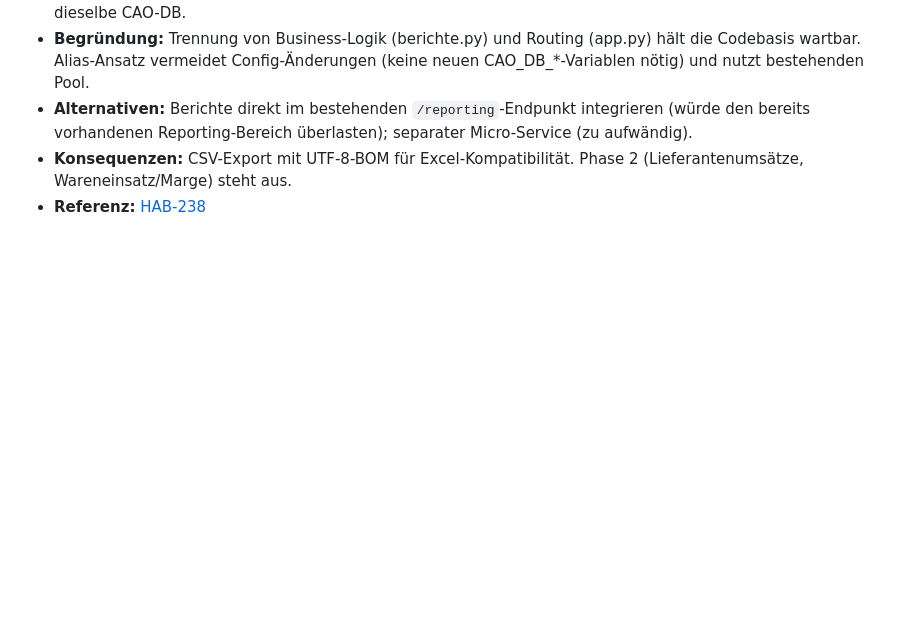
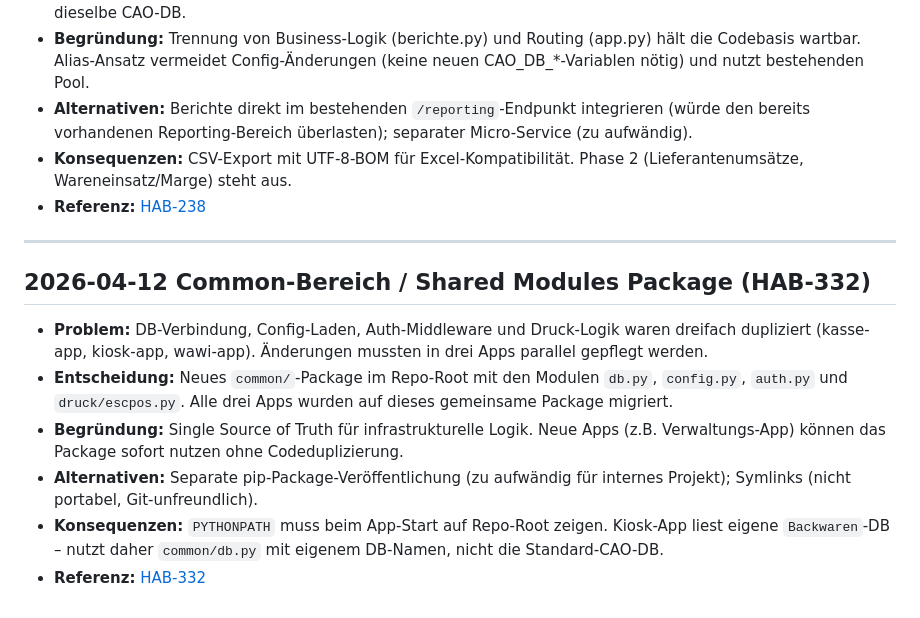
Before and after one commit to molymp/cao-xt, a Markdown page: DECISIONS.md, the part around the change. Drawn GitHub-style; blank space fills up the shorter version.

Commit message:
docs: CHANGELOG und DECISIONS für v2.0 Release (HAB-332, HAB-327, HAB-328, HAB-329)
Co-Authored-By: Paperclip <noreply@paperclip.ing>

```diff
--- a/DECISIONS.md
+++ b/DECISIONS.md
@@ -105,3 +105,15 @@ Dieses Dokument protokolliert alle wesentlichen technischen und architekturellen
 - **Alternativen:** Berichte direkt im bestehenden `/reporting`-Endpunkt integrieren (würde den bereits vorhandenen Reporting-Bereich überlasten); separater Micro-Service (zu aufwändig).
 - **Konsequenzen:** CSV-Export mit UTF-8-BOM für Excel-Kompatibilität. Phase 2 (Lieferantenumsätze, Wareneinsatz/Marge) steht aus.
 - **Referenz:** [HAB-238](/HAB/issues/HAB-238)
+
+
+---
+
+## 2026-04-12 Common-Bereich / Shared Modules Package (HAB-332)
+
+- **Problem:** DB-Verbindung, Config-Laden, Auth-Middleware und Druck-Logik waren dreifach dupliziert (kasse-app, kiosk-app, wawi-app). Änderungen mussten in drei Apps parallel gepflegt werden.
+- **Entscheidung:** Neues `common/`-Package im Repo-Root mit den Modulen `db.py`, `config.py`, `auth.py` und `druck/escpos.py`. Alle drei Apps wurden auf dieses gemeinsame Package migriert.
+- **Begründung:** Single Source of Truth für infrastrukturelle Logik. Neue Apps (z.B. Verwaltungs-App) können das Package sofort nutzen ohne Codeduplizierung.
+- **Alternativen:** Separate pip-Package-Veröffentlichung (zu aufwändig für internes Projekt); Symlinks (nicht portabel, Git-unfreundlich).
+- **Konsequenzen:** `PYTHONPATH` muss beim App-Start auf Repo-Root zeigen. Kiosk-App liest eigene `Backwaren`-DB – nutzt daher `common/db.py` mit eigenem DB-Namen, nicht die Standard-CAO-DB.
+- **Referenz:** [HAB-332](/HAB/issues/HAB-332)
```
Also changed, not shown: CHANGELOG.md (+4 -0 lines).
